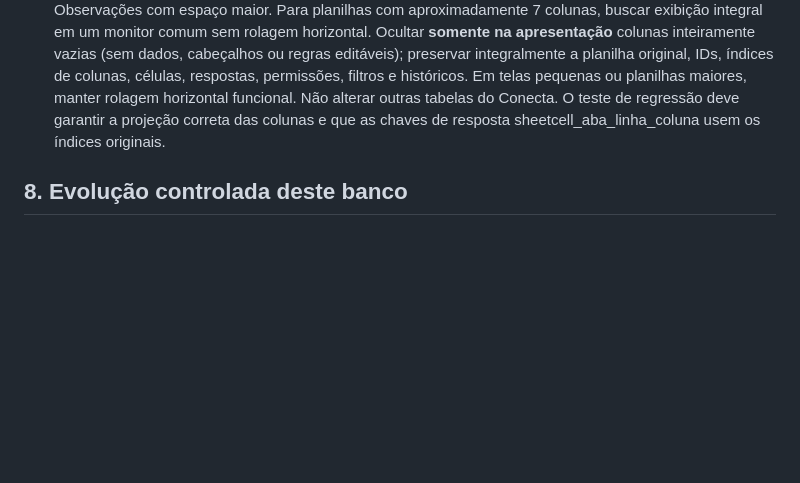
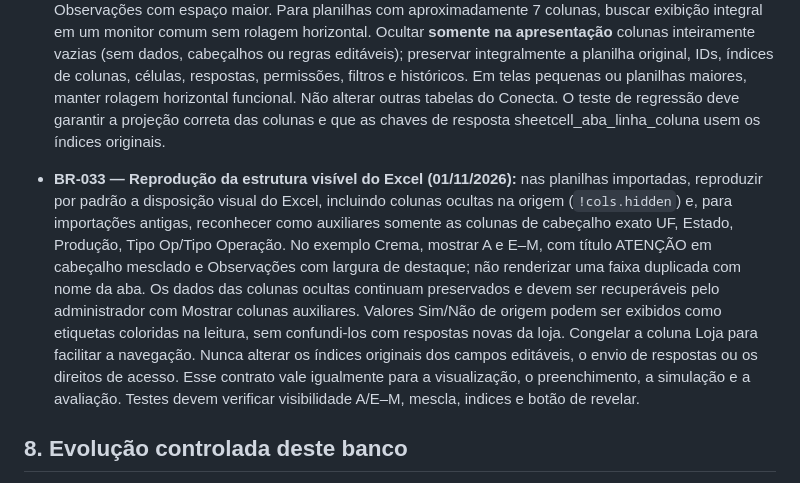
Before and after one commit to marinapereira-coder/Cold-Space, a Markdown page: docs/BANCO_DE_REGRAS_BACIO_CONECTA.md, the part around the change. GitHub-like rendering; blank space fills up the shorter version.

Commit message:
docs(conecta): record Excel exact visible columns, merged header and recoverable helper fields

```diff
--- a/docs/BANCO_DE_REGRAS_BACIO_CONECTA.md
+++ b/docs/BANCO_DE_REGRAS_BACIO_CONECTA.md
@@ -103,6 +103,8 @@ Versão inicial: 31/10/2026 · Repositório: `marinapereira-coder/Cold-Space`
 
 - **BR-032 — Grade compacta e fiel ao Excel (01/11/2026):** em importação, preenchimento, simulação e avaliação, usar a mesma grade compacta com cabeçalhos verdes, linhas densas e larguras proporcionais ao conteúdo: coluna Loja ampla, números/UF/quantidades estreitos, confirmações Sim/Não moderadas e Observações com espaço maior. Para planilhas com aproximadamente 7 colunas, buscar exibição integral em um monitor comum sem rolagem horizontal. Ocultar **somente na apresentação** colunas inteiramente vazias (sem dados, cabeçalhos ou regras editáveis); preservar integralmente a planilha original, IDs, índices de colunas, células, respostas, permissões, filtros e históricos. Em telas pequenas ou planilhas maiores, manter rolagem horizontal funcional. Não alterar outras tabelas do Conecta. O teste de regressão deve garantir a projeção correta das colunas e que as chaves de resposta sheetcell_aba_linha_coluna usem os índices originais.
 
+- **BR-033 — Reprodução da estrutura visível do Excel (01/11/2026):** nas planilhas importadas, reproduzir por padrão a disposição visual do Excel, incluindo colunas ocultas na origem (`!cols.hidden`) e, para importações antigas, reconhecer como auxiliares somente as colunas de cabeçalho exato UF, Estado, Produção, Tipo Op/Tipo Operação. No exemplo Crema, mostrar A e E–M, com título ATENÇÃO em cabeçalho mesclado e Observações com largura de destaque; não renderizar uma faixa duplicada com nome da aba. Os dados das colunas ocultas continuam preservados e devem ser recuperáveis pelo administrador com Mostrar colunas auxiliares. Valores Sim/Não de origem podem ser exibidos como etiquetas coloridas na leitura, sem confundi-los com respostas novas da loja. Congelar a coluna Loja para facilitar a navegação. Nunca alterar os índices originais dos campos editáveis, o envio de respostas ou os direitos de acesso. Esse contrato vale igualmente para a visualização, o preenchimento, a simulação e a avaliação. Testes devem verificar visibilidade A/E–M, mescla, indices e botão de revelar.
+
 ## 8. Evolução controlada deste banco
 Toda regra nova aprovada entra aqui com data, alcance e teste correspondente. Se existir conflito com regra anterior, obter autorização para a substituição e registrar a alteração. **Nenhuma regra anterior é descartada apenas porque uma solicitação nova não a menciona.**
 
```
